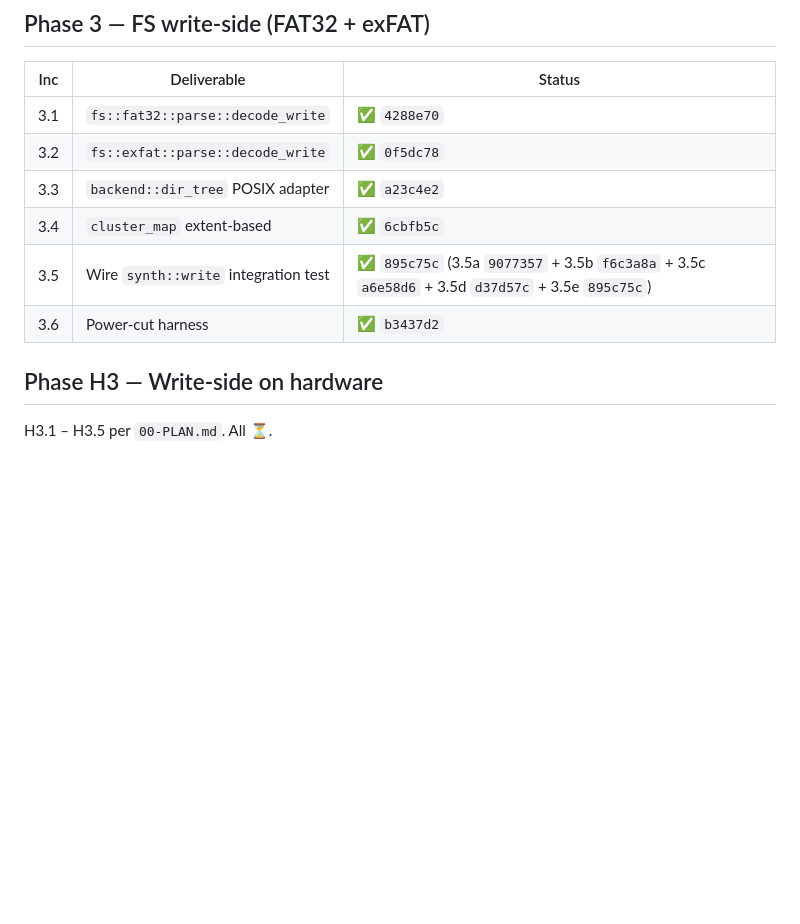
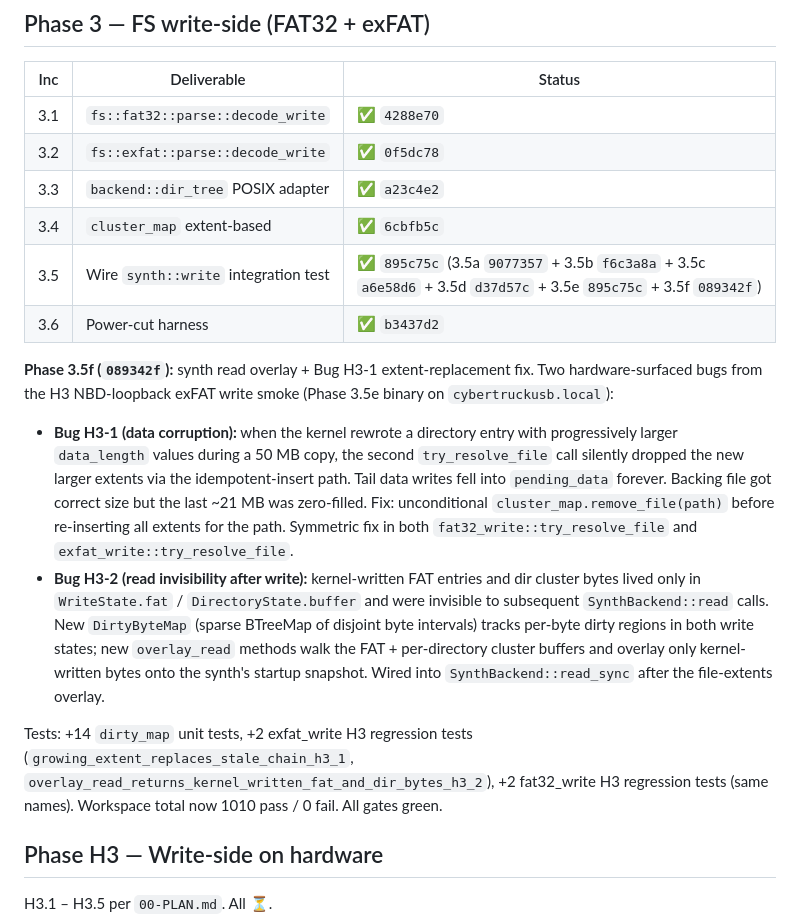
Before and after one commit to mphacker/TeslaUSB, a Markdown page: docs/01-PROGRESS.md, the part around the change. GitHub-like rendering; blank space fills up the shorter version.

Commit message:
docs(b1): mark Phase 3.5f done
Co-authored-by: Copilot <223556219+Copilot@users.noreply.github.com>

```diff
--- a/docs/01-PROGRESS.md
+++ b/docs/01-PROGRESS.md
@@ -163,8 +163,41 @@ Target `cybertruckusb.local` (pi). Full results: `~/.copilot/session-state/<sid>
 | 3.2 | `fs::exfat::parse::decode_write` | ✅ `0f5dc78` |
 | 3.3 | `backend::dir_tree` POSIX adapter | ✅ `a23c4e2` |
 | 3.4 | `cluster_map` extent-based | ✅ `6cbfb5c` |
-| 3.5 | Wire `synth::write` integration test | ✅ `895c75c` (3.5a `9077357` + 3.5b `f6c3a8a` + 3.5c `a6e58d6` + 3.5d `d37d57c` + 3.5e `895c75c`) |
+| 3.5 | Wire `synth::write` integration test | ✅ `895c75c` (3.5a `9077357` + 3.5b `f6c3a8a` + 3.5c `a6e58d6` + 3.5d `d37d57c` + 3.5e `895c75c` + 3.5f `089342f`) |
 | 3.6 | Power-cut harness | ✅ `b3437d2` |
+
+**Phase 3.5f (`089342f`):** synth read overlay + Bug H3-1
+extent-replacement fix. Two hardware-surfaced bugs from the
+H3 NBD-loopback exFAT write smoke (Phase 3.5e binary on
+`cybertruckusb.local`):
+
+- **Bug H3-1 (data corruption):** when the kernel rewrote a
+  directory entry with progressively larger `data_length`
+  values during a 50 MB copy, the second `try_resolve_file`
+  call silently dropped the new larger extents via the
+  idempotent-insert path. Tail data writes fell into
+  `pending_data` forever. Backing file got correct size but
+  the last ~21 MB was zero-filled. Fix: unconditional
+  `cluster_map.remove_file(path)` before re-inserting all
+  extents for the path. Symmetric fix in both
+  `fat32_write::try_resolve_file` and
+  `exfat_write::try_resolve_file`.
+- **Bug H3-2 (read invisibility after write):** kernel-written
+  FAT entries and dir cluster bytes lived only in
+  `WriteState.fat` / `DirectoryState.buffer` and were
+  invisible to subsequent `SynthBackend::read` calls. New
+  `DirtyByteMap` (sparse BTreeMap of disjoint byte intervals)
+  tracks per-byte dirty regions in both write states; new
+  `overlay_read` methods walk the FAT + per-directory cluster
+  buffers and overlay only kernel-written bytes onto the
+  synth's startup snapshot. Wired into `SynthBackend::read_sync`
+  after the file-extents overlay.
+
+Tests: +14 `dirty_map` unit tests, +2 exfat_write H3
+regression tests (`growing_extent_replaces_stale_chain_h3_1`,
+`overlay_read_returns_kernel_written_fat_and_dir_bytes_h3_2`),
++2 fat32_write H3 regression tests (same names). Workspace
+total now 1010 pass / 0 fail. All gates green.
 
 ## Phase H3 — Write-side on hardware
 
```
